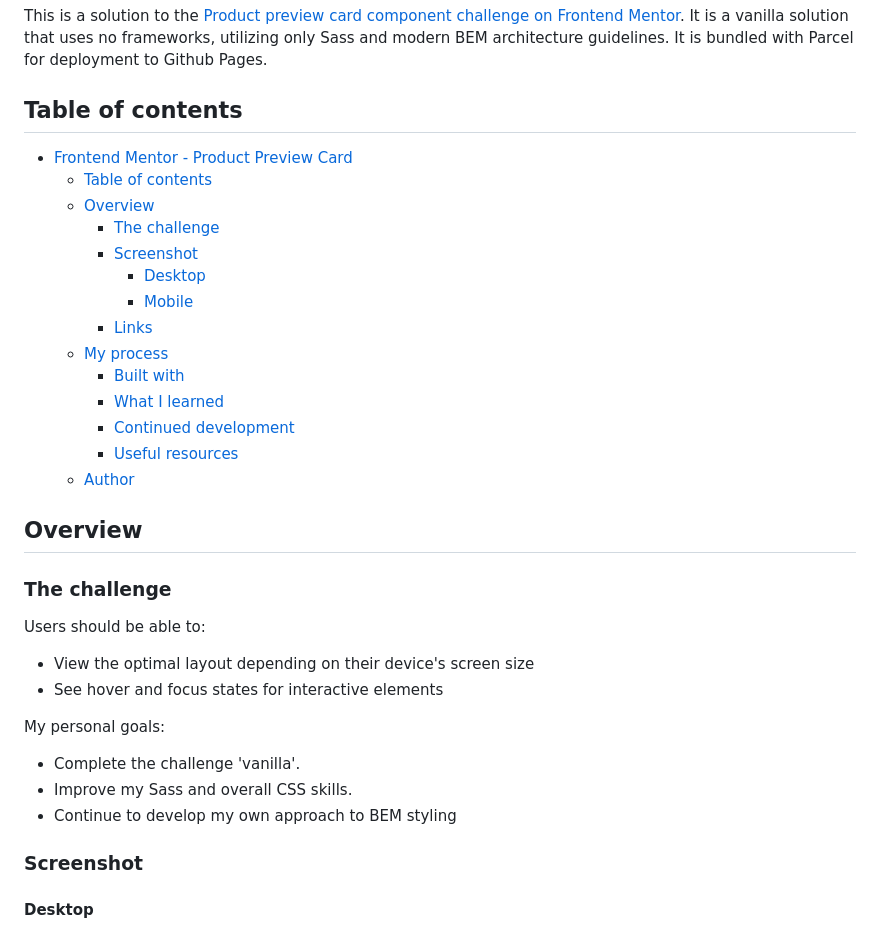
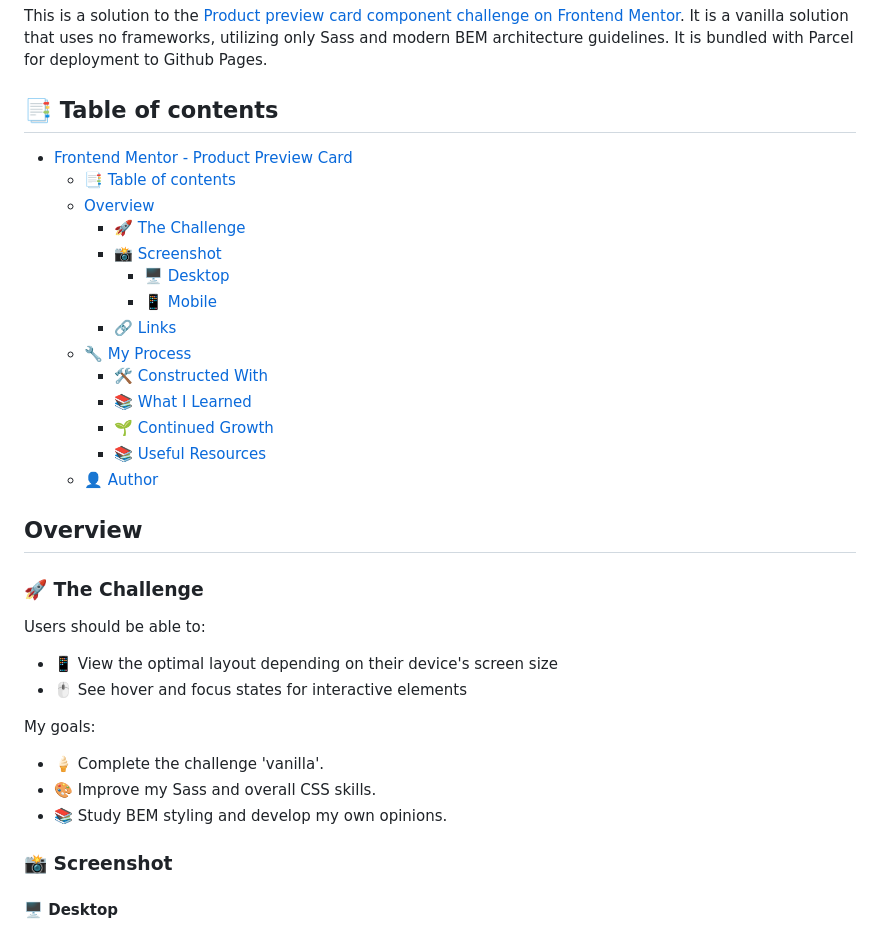
Before and after one commit to j-sherrick/product-preview-card, a Markdown page: README.md, the part around the change printed below. Rendered like a GitHub page.

Commit message:
added some flair to the README

```diff
--- a/README.md
+++ b/README.md
@@ -3,41 +3,41 @@
 This is a solution to the [Product preview card component challenge on Frontend Mentor](https://www.frontendmentor.io/challenges/product-preview-card-component-GO7UmttRfa). It is a vanilla solution that uses no frameworks, utilizing only Sass and modern BEM architecture guidelines. It is
 bundled with Parcel for deployment to Github Pages.
 
-## Table of contents
+## 📑 Table of contents
 
 - [Frontend Mentor - Product Preview Card](#frontend-mentor---product-preview-card)
-  - [Table of contents](#table-of-contents)
+  - [📑 Table of contents](#-table-of-contents)
   - [Overview](#overview)
-    - [The challenge](#the-challenge)
-    - [Screenshot](#screenshot)
-      - [Desktop](#desktop)
-      - [Mobile](#mobile)
-    - [Links](#links)
-  - [My process](#my-process)
-    - [Built with](#built-with)
-    - [What I learned](#what-i-learned)
-    - [Continued development](#continued-development)
-    - [Useful resources](#useful-resources)
-  - [Author](#author)
+    - [🚀 The Challenge](#-the-challenge)
+    - [📸 Screenshot](#-screenshot)
+      - [🖥️ Desktop](#️-desktop)
+      - [📱 Mobile](#-mobile)
+    - [🔗 Links](#-links)
+  - [🔧 My Process](#-my-process)
+    - [🛠️ Constructed With](#️-constructed-with)
+    - [📚 What I Learned](#-what-i-learned)
+    - [🌱 Continued Growth](#-continued-growth)
+    - [📚 Useful Resources](#-useful-resources)
+  - [👤 Author](#-author)
 
 ## Overview
 
-### The challenge
+### 🚀 The Challenge
 
 Users should be able to:
 
-- View the optimal layout depending on their device's screen size
-- See hover and focus states for interactive elements
+- 📱 View the optimal layout depending on their device's screen size
+- 🖱️ See hover and focus states for interactive elements
 
-My personal goals:
+My goals:
 
-- Complete the challenge 'vanilla'.
-- Improve my Sass and overall CSS skills.
-- Continue to develop my own approach to BEM styling
+- 🍦 Complete the challenge 'vanilla'.
+- 🎨 Improve my Sass and overall CSS skills.
+- 📚 Study BEM styling and develop my own opinions.
 
-### Screenshot
+### 📸 Screenshot
 
-#### Desktop
+#### 🖥️ Desktop
 
 ![Desktop screenshot of product card](/src/images/readme/screenshot-desktop.png)
 
```
Also changed, not shown: other parts of README.md (+14 -34 lines).
